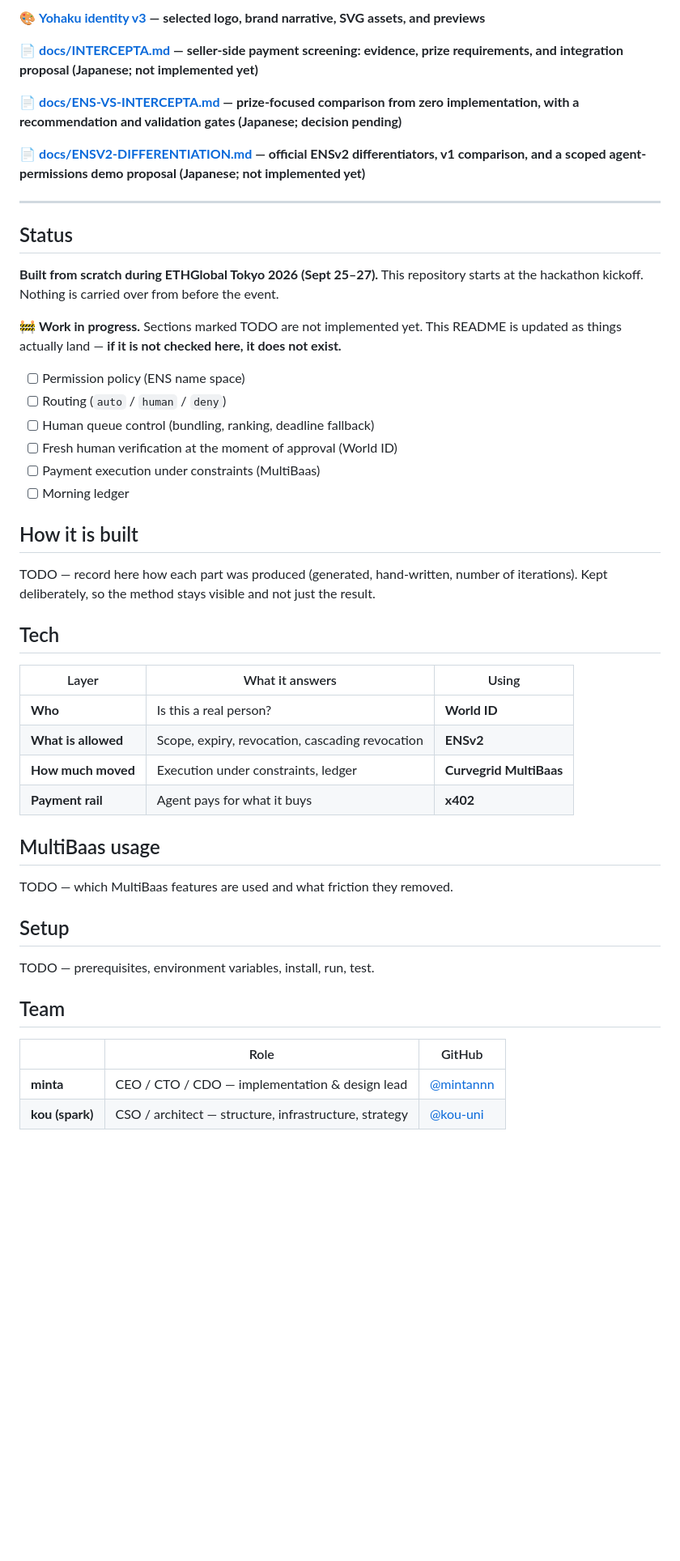
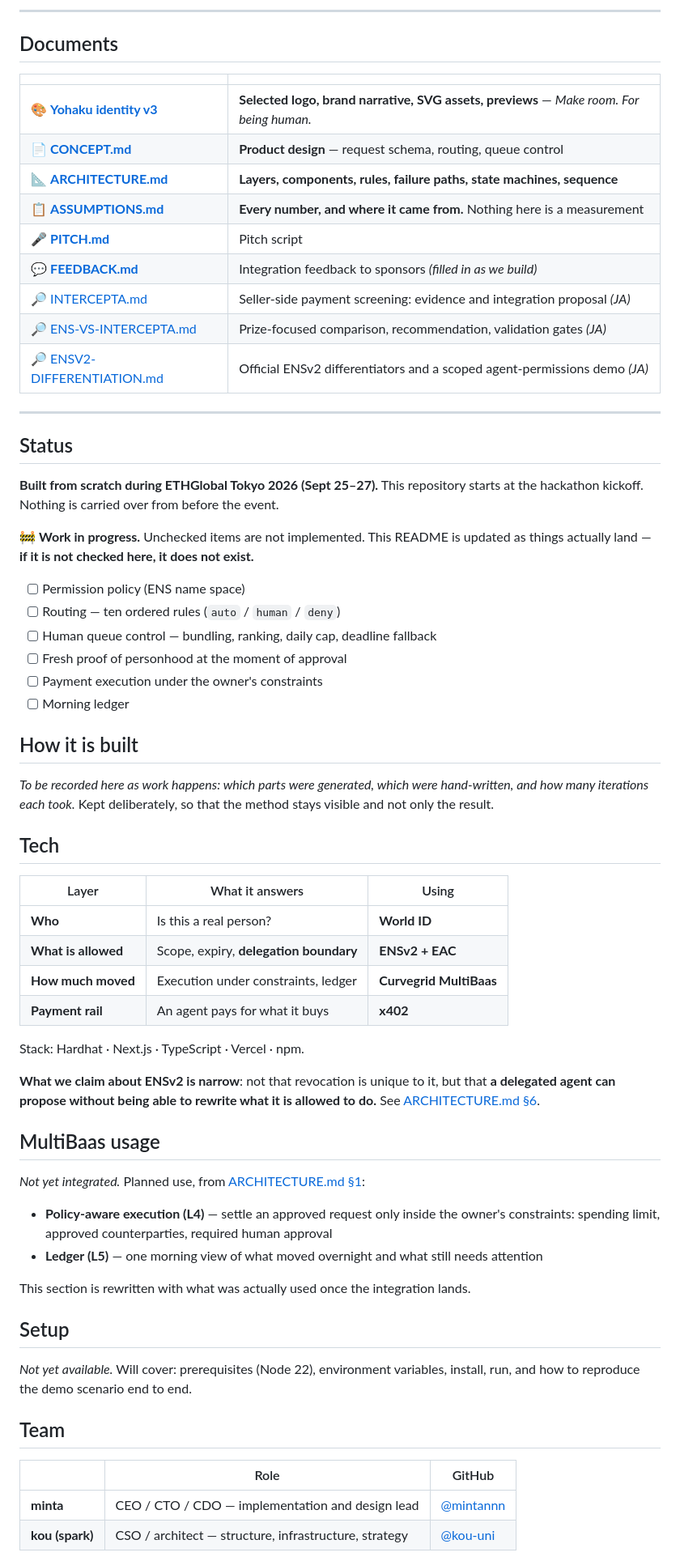
Before and after one commit to kou-uni/ethglobal-tokyo2026-uni, a Markdown page: README.md, the part around one of its changes. Shown at 81% size. Drawn GitHub-style; blank space fills up the shorter version.

```diff
--- a/README.md
+++ b/README.md
@@ -18,11 +18,19 @@ or `deny`** — and what it produces is not decisions. It is **empty space in so
 
-🎨 **[Yohaku identity v3](design/yohaku-v3/README.md) — selected logo, brand narrative, SVG assets, and previews**
+---
 
-📄 **[docs/INTERCEPTA.md](docs/INTERCEPTA.md) — seller-side payment screening: evidence, prize requirements, and integration proposal (Japanese; not implemented yet)**
+## Documents
 
-📄 **[docs/ENS-VS-INTERCEPTA.md](docs/ENS-VS-INTERCEPTA.md) — prize-focused comparison from zero implementation, with a recommendation and validation gates (Japanese; decision pending)**
-
-📄 **[docs/ENSV2-DIFFERENTIATION.md](docs/ENSV2-DIFFERENTIATION.md) — official ENSv2 differentiators, v1 comparison, and a scoped agent-permissions demo proposal (Japanese; not implemented yet)**
+| | |
+|---|---|
+| 🎨 **[Yohaku identity v3](design/yohaku-v3/README.md)** | **Selected logo, brand narrative, SVG assets, previews** — *Make room. For being human.* |
+| 📄 **[CONCEPT.md](docs/CONCEPT.md)** | **Product design** — request schema, routing, queue control |
+| 📐 **[ARCHITECTURE.md](docs/ARCHITECTURE.md)** | **Layers, components, rules, failure paths, state machines, sequence** |
+| 📋 **[ASSUMPTIONS.md](docs/ASSUMPTIONS.md)** | **Every number, and where it came from.** Nothing here is a measurement |
+| 🎤 **[PITCH.md](docs/PITCH.md)** | Pitch script |
+| 💬 **[FEEDBACK.md](docs/FEEDBACK.md)** | Integration feedback to sponsors *(filled in as we build)* |
+| 🔎 [INTERCEPTA.md](docs/INTERCEPTA.md) | Seller-side payment screening: evidence and integration proposal *(JA)* |
+| 🔎 [ENS-VS-INTERCEPTA.md](docs/ENS-VS-INTERCEPTA.md) | Prize-focused comparison, recommendation, validation gates *(JA)* |
+| 🔎 [ENSV2-DIFFERENTIATION.md](docs/ENSV2-DIFFERENTIATION.md) | Official ENSv2 differentiators and a scoped agent-permissions demo *(JA)* |
 
 ---
 
@@ -31,42 +39,56 @@ or `deny`** — and what it produces is not decisions. It is **empty space in so
 **Built from scratch during ETHGlobal Tokyo 2026 (Sept 25–27).** This repository starts at
 the hackathon kickoff. Nothing is carried over from before the event.
 
-🚧 **Work in progress.** Sections marked TODO are not implemented yet. This README is
-updated as things actually land — **if it is not checked here, it does not exist.**
+🚧 **Work in progress.** Unchecked items are not implemented. This README is updated as
+things actually land — **if it is not checked here, it does not exist.**
 
 - [ ] Permission policy (ENS name space)
-- [ ] Routing (`auto` / `human` / `deny`)
-- [ ] Human queue control (bundling, ranking, deadline fallback)
-- [ ] Fresh human verification at the moment of approval (World ID)
-- [ ] Payment execution under constraints (MultiBaas)
+- [ ] Routing — ten ordered rules (`auto` / `human` / `deny`)
+- [ ] Human queue control — bundling, ranking, daily cap, deadline fallback
+- [ ] Fresh proof of personhood at the moment of approval
+- [ ] Payment execution under the owner's constraints
 - [ ] Morning ledger
 
 ## How it is built
 
-TODO — record here how each part was produced (generated, hand-written, number of
-iterations). Kept deliberately, so the method stays visible and not just the result.
+*To be recorded here as work happens: which parts were generated, which were hand-written,
+and how many iterations each took.* Kept deliberately, so that the method stays visible and
+not only the result.
 
 ## Tech
 
 | Layer | What it answers | Using |
 |---|---|---|
 | **Who** | Is this a real person? | **World ID** |
-| **What is allowed** | Scope, expiry, revocation, cascading revocation | **ENSv2** |
+| **What is allowed** | Scope, expiry, **delegation boundary** | **ENSv2 + EAC** |
 | **How much moved** | Execution under constraints, ledger | **Curvegrid MultiBaas** |
-| **Payment rail** | Agent pays for what it buys | **x402** |
+| **Payment rail** | An agent pays for what it buys | **x402** |
+
+Stack: Hardhat · Next.js · TypeScript · Vercel · npm.
+
+**What we claim about ENSv2 is narrow**: not that revocation is unique to it, but that
+**a delegated agent can propose without being able to rewrite what it is allowed to do.**
+See [ARCHITECTURE.md §6](docs/ARCHITECTURE.md).
 
 ## MultiBaas usage
 
-TODO — which MultiBaas features are used and what friction they removed.
+*Not yet integrated.* Planned use, from [ARCHITECTURE.md §1](docs/ARCHITECTURE.md):
+
+- **Policy-aware execution (L4)** — settle an approved request only inside the owner's
+  constraints: spending limit, approved counterparties, required human approval
+- **Ledger (L5)** — one morning view of what moved overnight and what still needs attention
+
+This section is rewritten with what was actually used once the integration lands.
 
 ## Setup
 
-TODO — prerequisites, environment variables, install, run, test.
+*Not yet available.* Will cover: prerequisites (Node 22), environment variables, install,
+run, and how to reproduce the demo scenario end to end.
 
 ## Team
 
 | | Role | GitHub |
 |---|---|---|
-| **minta** | CEO / CTO / CDO — implementation & design lead | [@mintannn](https://github.com/mintannn) |
+| **minta** | CEO / CTO / CDO — implementation and design lead | [@mintannn](https://github.com/mintannn) |
 | **kou (spark)** | CSO / architect — structure, infrastructure, strategy | [@kou-uni](https://github.com/kou-uni) |
 
```
Also changed, not shown: other parts of README.md (+4 -3 lines), docs/FEEDBACK.md (added, +79 -0 lines), docs/PITCH.md (added, +130 -0 lines).
